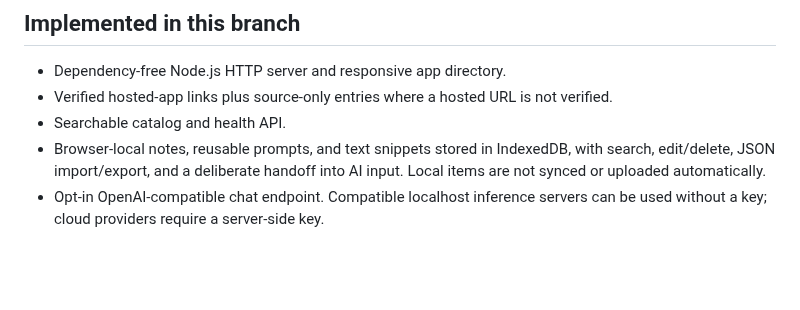
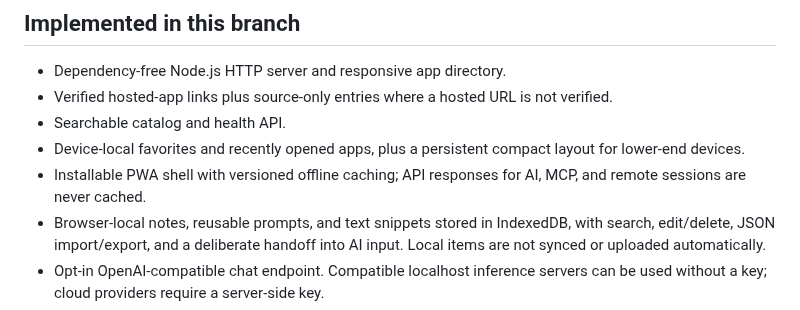
Before and after one commit to galaxyuniversity900-oss/EVERYTHING-, a Markdown page: README.md, the part around the change. GitHub-like rendering; blank space fills up the shorter version.

Commit message:
docs(workspace): explain favorites, recent apps and compact mode

```diff
--- a/README.md
+++ b/README.md
@@ -9,6 +9,8 @@ The long-term goal is to make useful software accessible on modest devices witho
 - Dependency-free Node.js HTTP server and responsive app directory.
 - Verified hosted-app links plus source-only entries where a hosted URL is not verified.
 - Searchable catalog and health API.
+- Device-local favorites and recently opened apps, plus a persistent compact layout for lower-end devices.
+- Installable PWA shell with versioned offline caching; API responses for AI, MCP, and remote sessions are never cached.
 - Browser-local notes, reusable prompts, and text snippets stored in IndexedDB, with search, edit/delete, JSON import/export, and a deliberate handoff into AI input. Local items are not synced or uploaded automatically.
 - Opt-in OpenAI-compatible chat endpoint. Compatible localhost inference servers can be used without a key; cloud providers require a server-side key.
 - Browser capability assessment for WASM and WebGPU.
```
